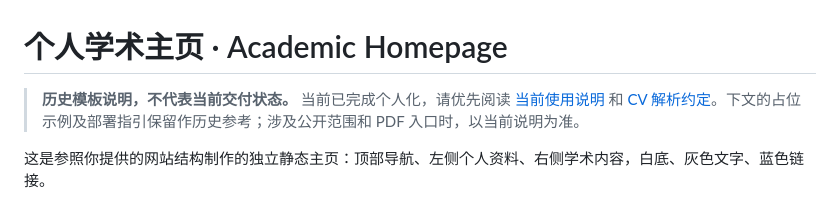
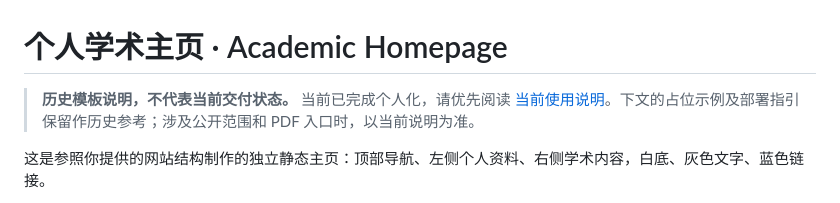
Before and after one commit to xxwlyl/xxwlyl.github.io, a Markdown page: docs/README_MANUAL.zh-CN.md, the part around the change. GitHub-like rendering.

```diff
--- a/docs/README_MANUAL.zh-CN.md
+++ b/docs/README_MANUAL.zh-CN.md
@@ -1,6 +1,6 @@
 # 个人学术主页 · Academic Homepage
 
-> **历史模板说明，不代表当前交付状态。** 当前已完成个人化，请优先阅读 [当前使用说明](../START_HERE.zh-CN.md) 和 [CV 解析约定](../README.md)。下文的占位示例及部署指引保留作历史参考；涉及公开范围和 PDF 入口时，以当前说明为准。
+> **历史模板说明，不代表当前交付状态。** 当前已完成个人化，请优先阅读 [当前使用说明](../START_HERE.zh-CN.md)。下文的占位示例及部署指引保留作历史参考；涉及公开范围和 PDF 入口时，以当前说明为准。
 
 这是参照你提供的网站结构制作的独立静态主页：顶部导航、左侧个人资料、右侧学术内容，白底、灰色文字、蓝色链接。
 
```
Also changed, not shown: README.md (deleted, +0 -459 lines), START_HERE.zh-CN.md (+0 -1 lines).
